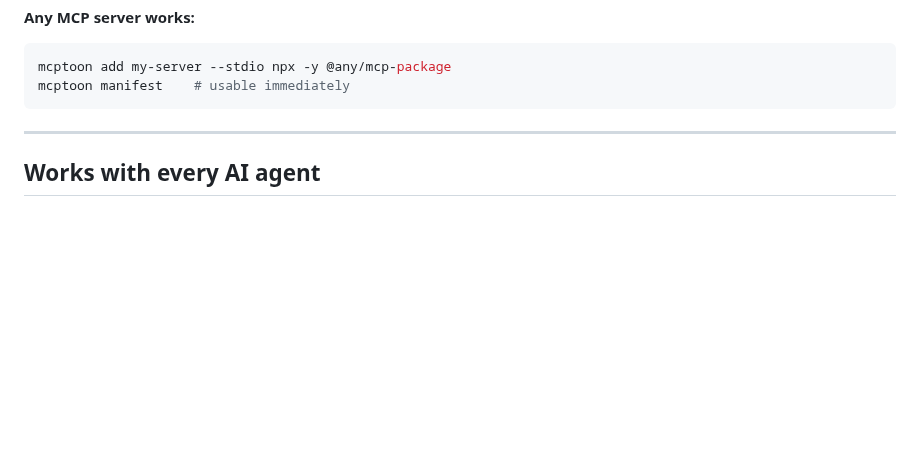
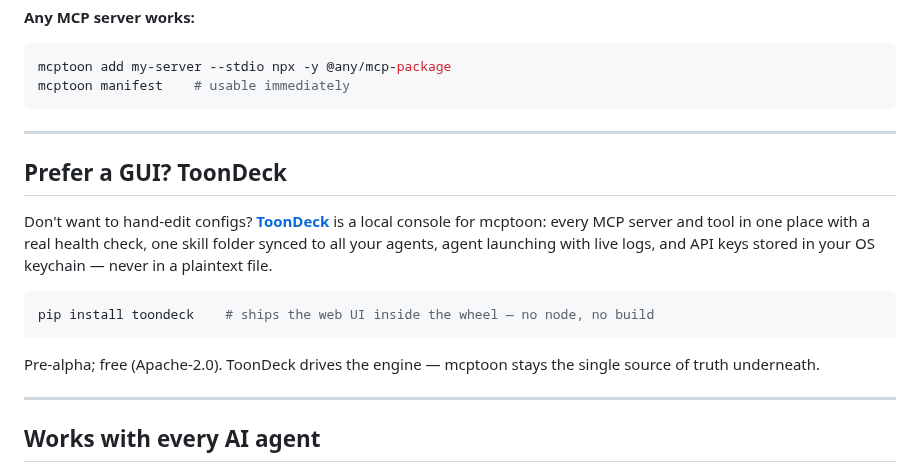
Before and after one commit to activeing123/mcptoon, a Markdown page: README.md, the part around the change. Rendered like a GitHub page; blank space fills up the shorter version.

````diff
--- a/README.md
+++ b/README.md
@@ -152,6 +152,23 @@ needed.
 mcptoon add my-server --stdio npx -y @any/mcp-package
 mcptoon manifest    # usable immediately
 ```
+
+---
+
+## Prefer a GUI? ToonDeck
+
+Don't want to hand-edit configs? **[ToonDeck](https://github.com/activeing123/toondeck)**
+is a local console for mcptoon: every MCP server and tool in one place with a
+real health check, one skill folder synced to all your agents, agent launching
+with live logs, and API keys stored in your OS keychain — never in a plaintext
+file.
+
+```bash
+pip install toondeck    # ships the web UI inside the wheel — no node, no build
+```
+
+Pre-alpha; free (Apache-2.0). ToonDeck drives the engine — mcptoon stays the
+single source of truth underneath.
 
 ---
 
````
Also changed, not shown: README.zh-CN.md (+15 -0 lines).
